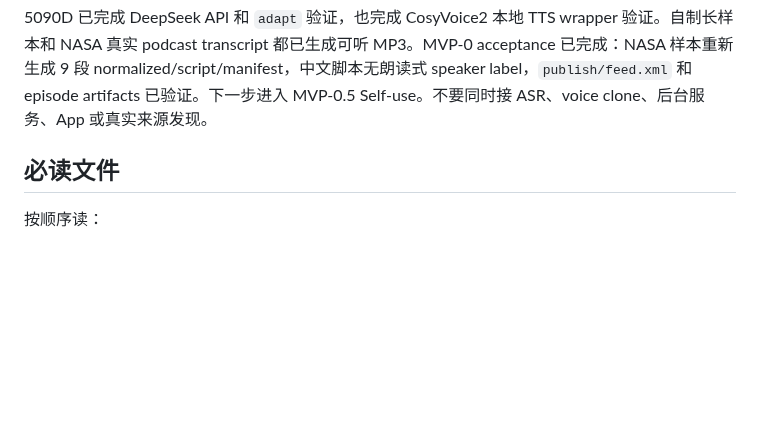
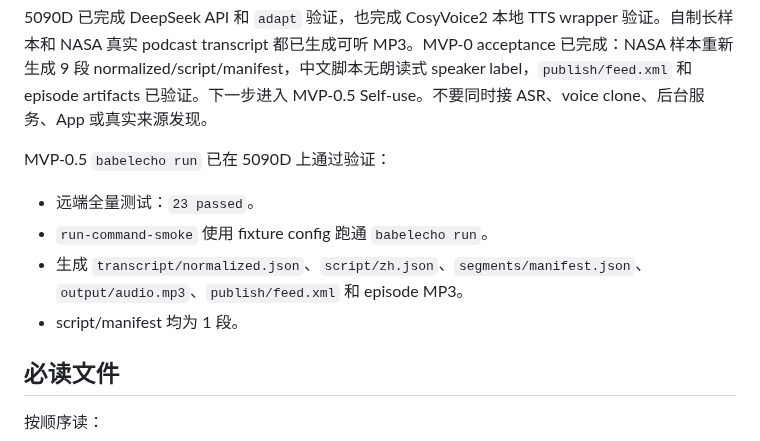
Before and after one commit to firegnu/BabelEcho, a Markdown page: resume-prompt.md, the part around the change. Drawn GitHub-style; blank space fills up the shorter version.

Commit message:
docs: record run command verification

```diff
--- a/resume-prompt.md
+++ b/resume-prompt.md
@@ -61,6 +61,13 @@ MacBook 已实现：
 - 本机全量测试：`23 passed`。
 
 5090D 已完成 DeepSeek API 和 `adapt` 验证，也完成 CosyVoice2 本地 TTS wrapper 验证。自制长样本和 NASA 真实 podcast transcript 都已生成可听 MP3。MVP-0 acceptance 已完成：NASA 样本重新生成 9 段 normalized/script/manifest，中文脚本无朗读式 speaker label，`publish/feed.xml` 和 episode artifacts 已验证。下一步进入 MVP-0.5 Self-use。不要同时接 ASR、voice clone、后台服务、App 或真实来源发现。
+
+MVP-0.5 `babelecho run` 已在 5090D 上通过验证：
+
+- 远端全量测试：`23 passed`。
+- `run-command-smoke` 使用 fixture config 跑通 `babelecho run`。
+- 生成 `transcript/normalized.json`、`script/zh.json`、`segments/manifest.json`、`output/audio.mp3`、`publish/feed.xml` 和 episode MP3。
+- script/manifest 均为 1 段。
 
 ## 必读文件
 
```
Also changed, not shown: HANDOFF.md (+2 -0 lines).
